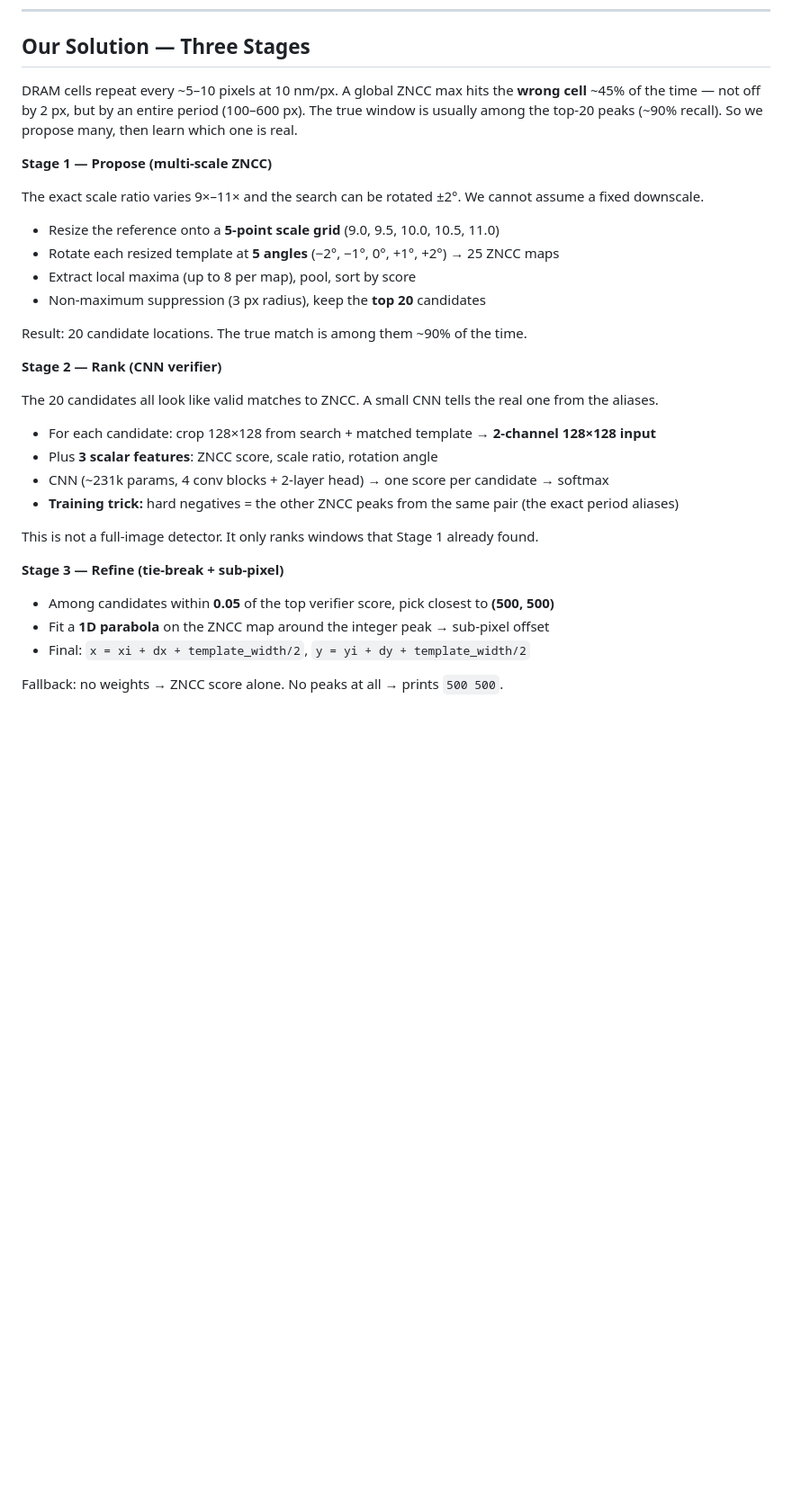
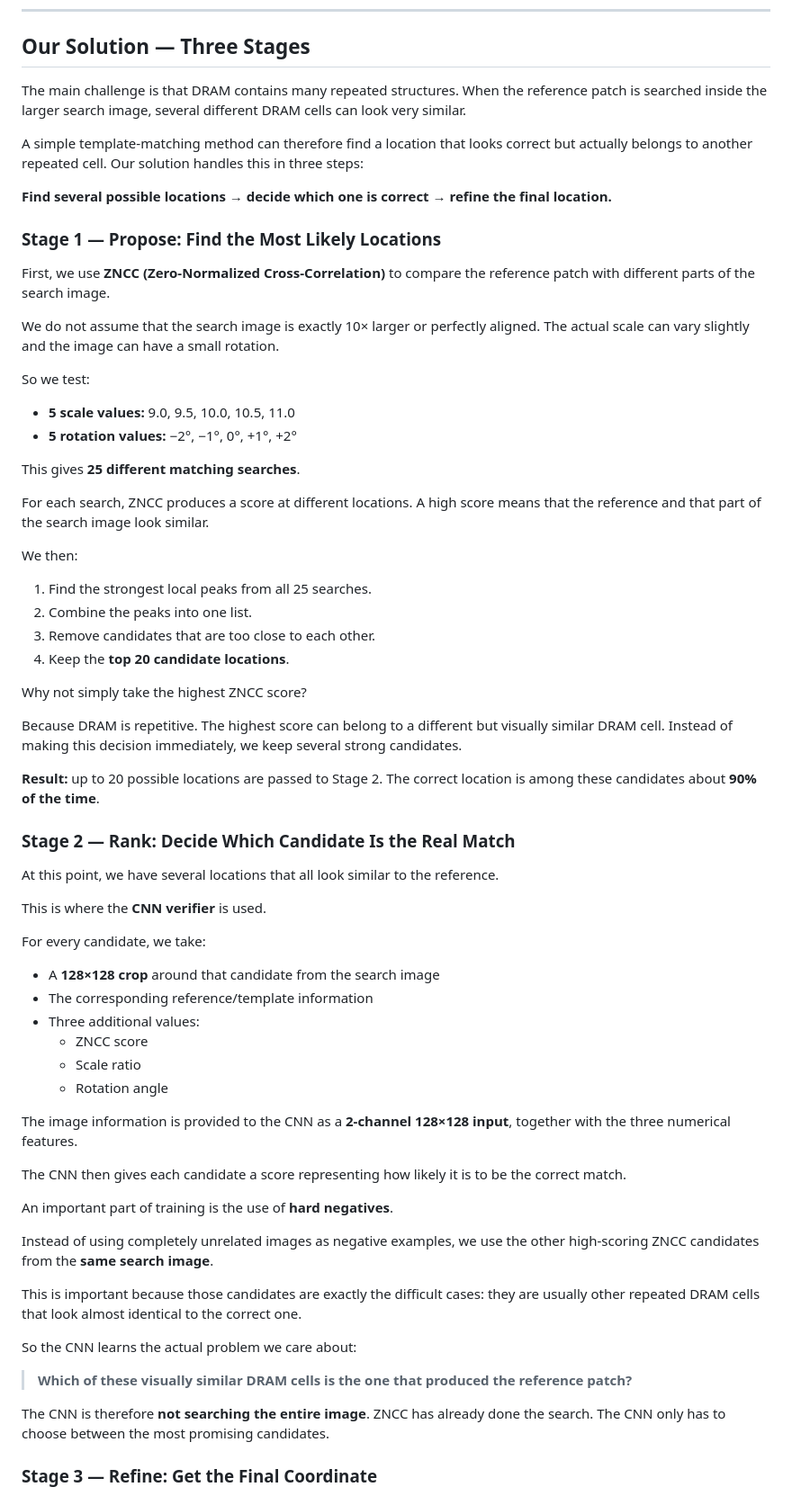
Before and after one commit to Jaswanthj006/Semicon-Submission, a Markdown page: README.md, the part around one of its changes. Shown at 90% size. Rendered like a GitHub page; blank space fills up the shorter version.

```diff
--- a/README.md
+++ b/README.md
@@ -8,34 +8,70 @@
 
 ## Our Solution — Three Stages
 
-DRAM cells repeat every ~5–10 pixels at 10 nm/px. A global ZNCC max hits the **wrong cell** ~45% of the time — not off by 2 px, but by an entire period (100–600 px). The true window is usually among the top-20 peaks (~90% recall). So we propose many, then learn which one is real.
+The main challenge is that DRAM contains many repeated structures. When the reference patch is searched inside the larger search image, several different DRAM cells can look very similar.
 
-**Stage 1 — Propose (multi-scale ZNCC)**
+A simple template-matching method can therefore find a location that looks correct but actually belongs to another repeated cell. Our solution handles this in three steps:
 
-The exact scale ratio varies 9×–11× and the search can be rotated ±2°. We cannot assume a fixed downscale.
+**Find several possible locations → decide which one is correct → refine the final location.**
 
-- Resize the reference onto a **5-point scale grid** (9.0, 9.5, 10.0, 10.5, 11.0)
-- Rotate each resized template at **5 angles** (−2°, −1°, 0°, +1°, +2°) → 25 ZNCC maps
-- Extract local maxima (up to 8 per map), pool, sort by score
-- Non-maximum suppression (3 px radius), keep the **top 20** candidates
+### Stage 1 — Propose: Find the Most Likely Locations
 
-Result: 20 candidate locations. The true match is among them ~90% of the time.
+First, we use **ZNCC (Zero-Normalized Cross-Correlation)** to compare the reference patch with different parts of the search image.
 
-**Stage 2 — Rank (CNN verifier)**
+We do not assume that the search image is exactly 10× larger or perfectly aligned. The actual scale can vary slightly and the image can have a small rotation.
 
-The 20 candidates all look like valid matches to ZNCC. A small CNN tells the real one from the aliases.
+So we test:
 
-- For each candidate: crop 128×128 from search + matched template → **2-channel 128×128 input**
-- Plus **3 scalar features**: ZNCC score, scale ratio, rotation angle
-- CNN (~231k params, 4 conv blocks + 2-layer head) → one score per candidate → softmax
-- **Training trick:** hard negatives = the other ZNCC peaks from the same pair (the exact period aliases)
+- **5 scale values:** 9.0, 9.5, 10.0, 10.5, 11.0
+- **5 rotation values:** −2°, −1°, 0°, +1°, +2°
 
-This is not a full-image detector. It only ranks windows that Stage 1 already found.
+This gives **25 different matching searches**.
 
-**Stage 3 — Refine (tie-break + sub-pixel)**
+For each search, ZNCC produces a score at different locations. A high score means that the reference and that part of the search image look similar.
 
-- Among candidates within **0.05** of the top verifier score, pick closest to **(500, 500)**
-- Fit a **1D parabola** on the ZNCC map around the integer peak → sub-pixel offset
-- Final: `x = xi + dx + template_width/2`, `y = yi + dy + template_width/2`
+We then:
 
-Fallback: no weights → ZNCC score alone. No peaks at all → prints `500 500`.
+1. Find the strongest local peaks from all 25 searches.
+2. Combine the peaks into one list.
+3. Remove candidates that are too close to each other.
+4. Keep the **top 20 candidate locations**.
+
+Why not simply take the highest ZNCC score?
+
+Because DRAM is repetitive. The highest score can belong to a different but visually similar DRAM cell. Instead of making this decision immediately, we keep several strong candidates.
+
+**Result:** up to 20 possible locations are passed to Stage 2. The correct location is among these candidates about **90% of the time**.
+
+### Stage 2 — Rank: Decide Which Candidate Is the Real Match
+
+At this point, we have several locations that all look similar to the reference.
+
+This is where the **CNN verifier** is used.
+
+For every candidate, we take:
+
+- A **128×128 crop** around that candidate from the search image
+- The corresponding reference/template information
+- Three additional values:
+  - ZNCC score
+  - Scale ratio
+  - Rotation angle
+
+The image information is provided to the CNN as a **2-channel 128×128 input**, together with the three numerical features.
+
+The CNN then gives each candidate a score representing how likely it is to be the correct match.
+
+An important part of training is the use of **hard negatives**.
+
+Instead of using completely unrelated images as negative examples, we use the other high-scoring ZNCC candidates from the **same search image**.
+
+This is important because those candidates are exactly the difficult cases: they are usually other repeated DRAM cells that look almost identical to the correct one.
+
+So the CNN learns the actual problem we care about:
+
+> **Which of these visually similar DRAM cells is the one that produced the reference patch?**
+
+The CNN is therefore **not searching the entire image**. ZNCC has already done the search. The CNN only has to choose between the most promising candidates.
+
+### Stage 3 — Refine: Get the Final Coordinate
+
```
Also changed, not shown: other parts of README.md (+37 -9 lines).
